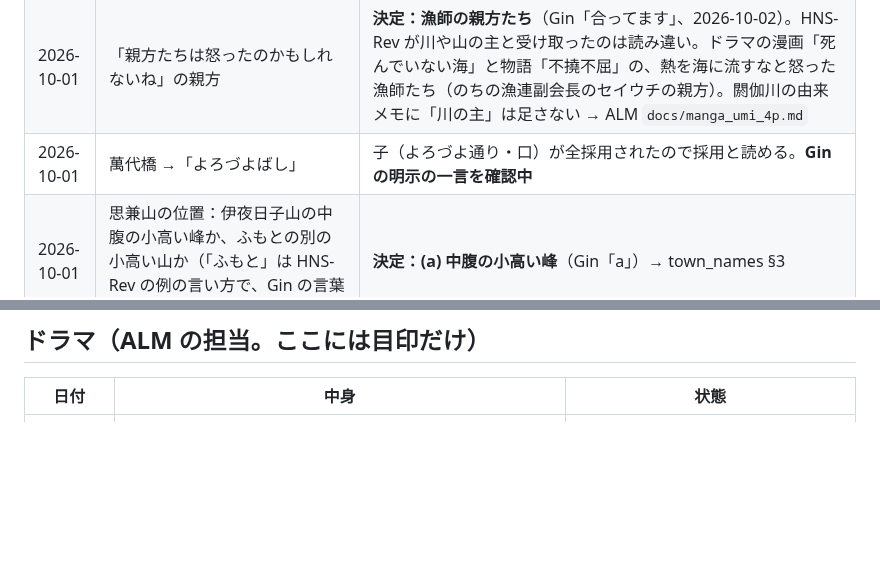
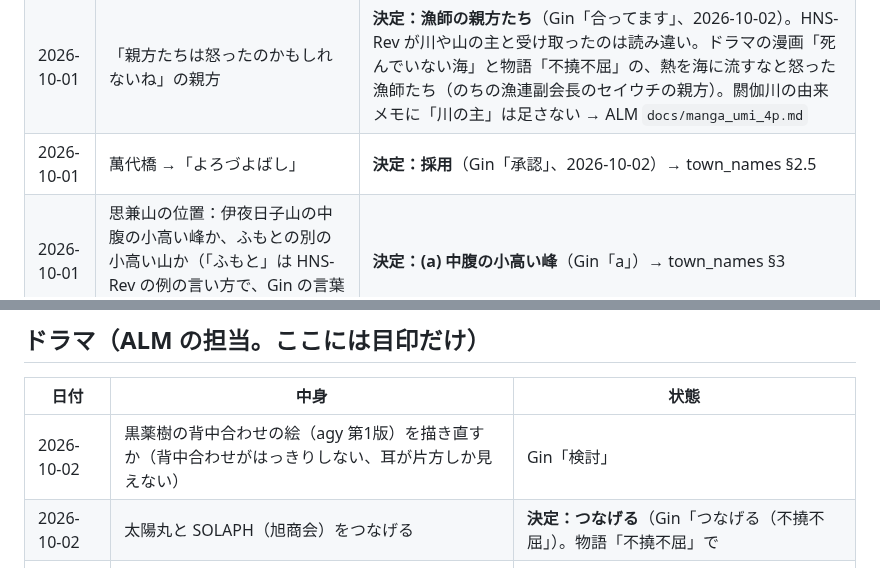
Before and after one commit to GinCYagi/HNS, a Markdown page: docs/kago.md, 2 parts joined by grey strips. GitHub-like rendering; blank space fills up the shorter version.

Commit message:
記録：よろづよばしを採用（Gin「承認」）。太陽丸は SOLAPH とつなげる（不撓不屈）。背中合わせの絵は検討
Co-Authored-By: Claude Opus 5.5 <noreply@anthropic.com>

```diff
--- a/docs/kago.md
+++ b/docs/kago.md
@@ -23,7 +23,7 @@
 | 2026-10-01 | 分水路：大河津分水 →「新〇〇」、関屋分水 →「堰戸分水」の方向 | 方向だけ。同上 §3 |
 | 2026-10-01 | 鹿瀬の字：「鹿淵」か「鹿渕」か | **決定：鹿淵**（Gin「鹿淵だね」）→ `docs/proposals/2026-10-01_ryuto_stations_lines.md` §9.2 |
 | 2026-10-01 | 「親方たちは怒ったのかもしれないね」の親方 | **決定：漁師の親方たち**（Gin「合ってます」、2026-10-02）。HNS-Rev が川や山の主と受け取ったのは読み違い。ドラマの漫画「死んでいない海」と物語「不撓不屈」の、熱を海に流すなと怒った漁師たち（のちの漁連副会長のセイウチの親方）。閼伽川の由来メモに「川の主」は足さない → ALM `docs/manga_umi_4p.md` |
-| 2026-10-01 | 萬代橋 →「よろづよばし」 | 子（よろづよ通り・口）が全採用されたので採用と読める。**Gin の明示の一言を確認中** |
+| 2026-10-01 | 萬代橋 →「よろづよばし」 | **決定：採用**（Gin「承認」、2026-10-02）→ town_names §2.5 |
 | 2026-10-01 | 思兼山の位置：伊夜日子山の中腹の小高い峰か、ふもとの別の小高い山か（「ふもと」は HNS-Rev の例の言い方で、Gin の言葉ではない） | **決定：(a) 中腹の小高い峰**（Gin「a」）→ town_names §3 |
 | 2026-10-01 | 弥彦 → **伊夜日子に決定**（Gin「ランドマークは消えてはいけないから」）→ ryuto_stations_lines §9.5 |
 | 2026-10-01 | 「思兼山」は伊夜日子山の別名か、別の山か | **決定：小高い山の名前。位置は伊夜日子山の中腹**（津波被害対策。Gin、ALM 経由）（Gin）→ `docs/proposals/2026-10-01_ryuto_town_names.md` §3 |
@@ -37,6 +37,8 @@
 
 | 日付 | 中身 | 状態 |
 |---|---|---|
+| 2026-10-02 | 黒薬樹の背中合わせの絵（agy 第1版）を描き直すか（背中合わせがはっきりしない、耳が片方しか見えない） | Gin「検討」 |
+| 2026-10-02 | 太陽丸と SOLAPH（旭商会）をつなげる | **決定：つなげる**（Gin「つなげる（不撓不屈」）。物語「不撓不屈」で |
 | 2026-10-01 | Gin の詩（「木々を揺らす風」〜「空が、白む。」）の置き場所。総監督の推しは絵本の p13 と p14 のあいだ | Gin が決める。ALM `docs/worldview_intro.md` |
 | 2026-10-01 | 黒薬樹：最初のイタコイラストの扱い、ネルシャツの下の T シャツ、蹄の痛み | Gin 確認中（ALM） |
 | 2026-10-01 | 白い子の名前「ギン」と、Gin がその名をもらったこと（公開可）を、SETTINGS に書くか | Gin 確認中（ALM） |
```
Also changed, not shown: docs/proposals/2026-10-01_ryuto_town_names.md (+2 -2 lines), docs/tsunagari.md (+2 -1 lines).
